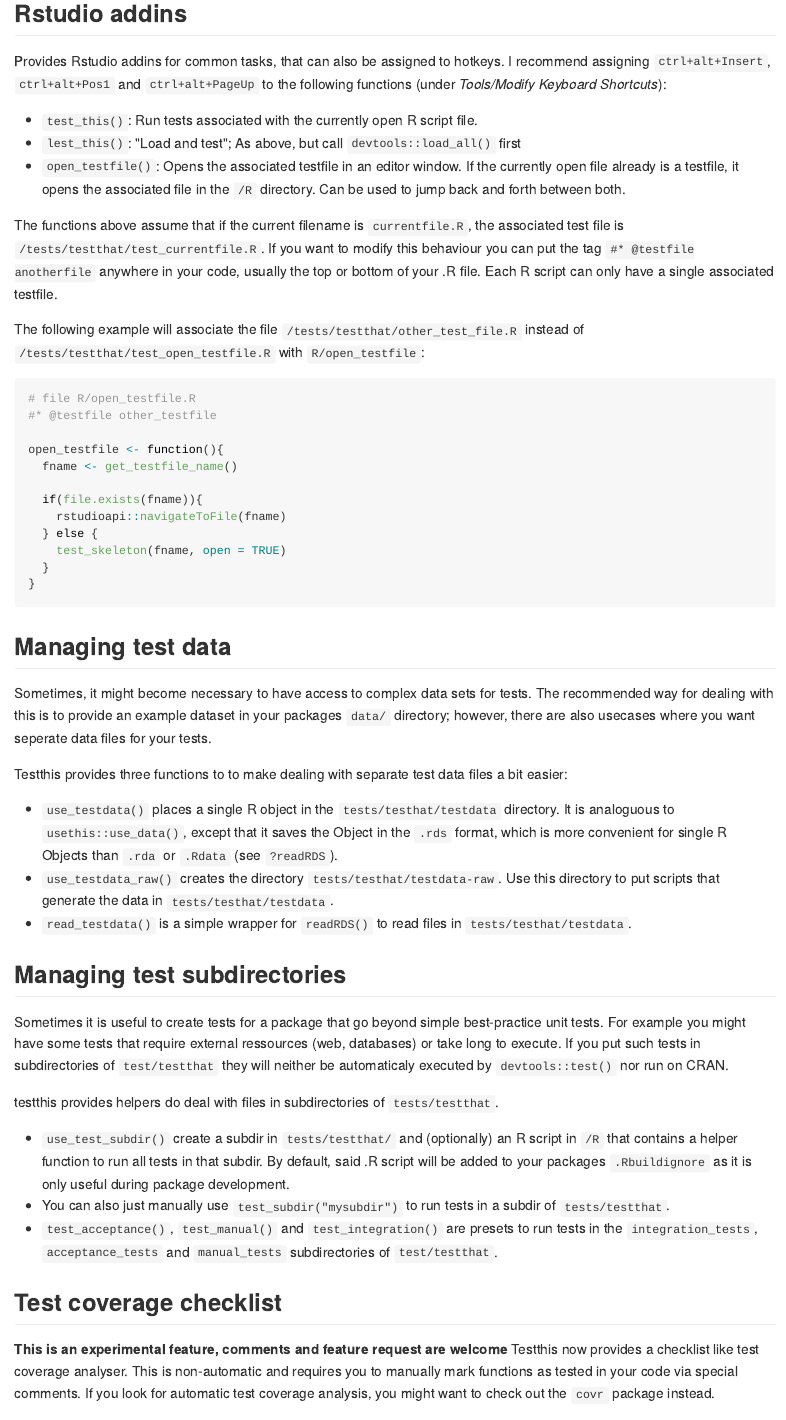
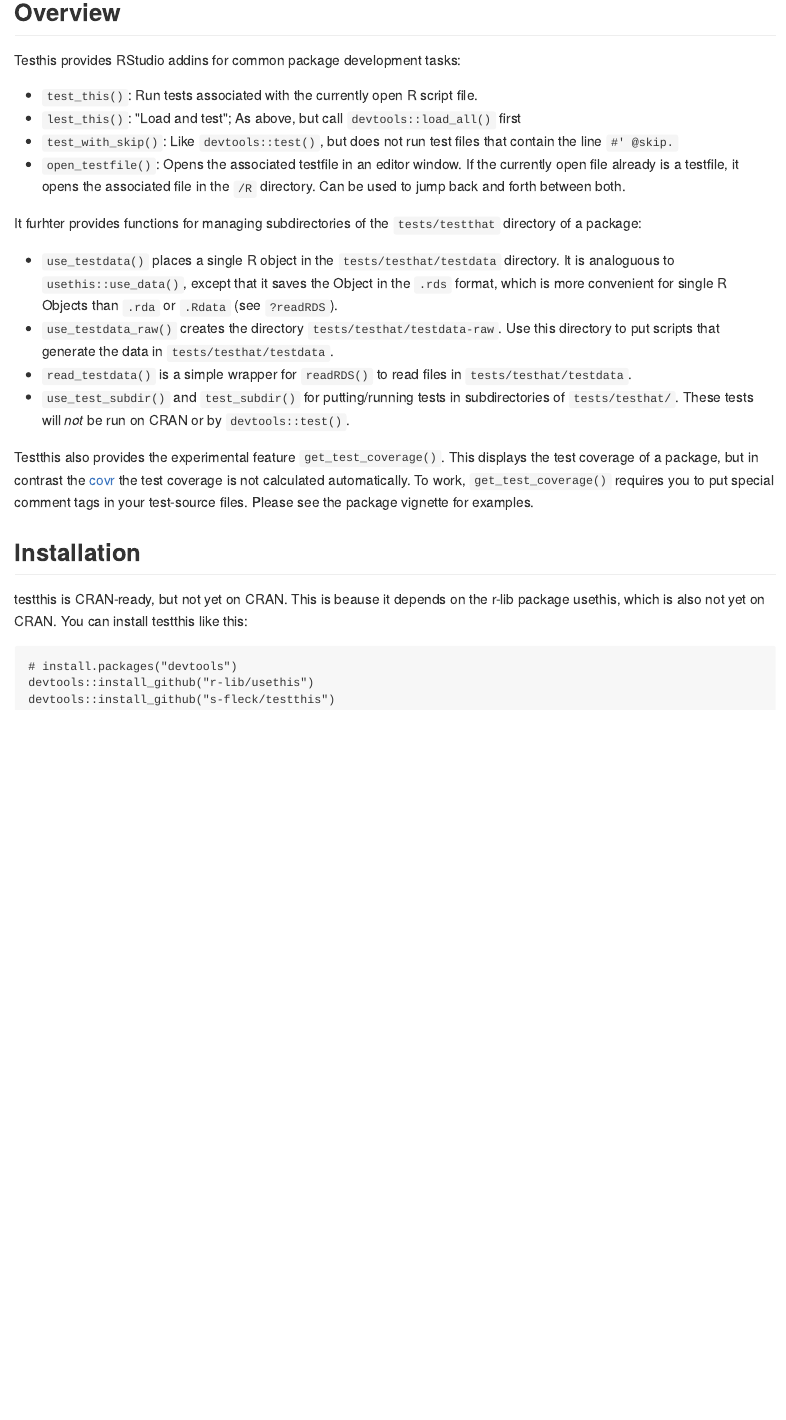
Before and after one commit to s-fleck/testthis, an R Markdown document (README.Rmd): the page in a window 1100 px wide, from 170 px down before the commit and from 120 px down after it. The pictures show the output file README.md that the author committed with the source, drawn offline in the style of GitHub.

Commit message:
Reorganized package vignette/doc/readme

````diff
--- a/README.Rmd
+++ b/README.Rmd
@@ -2,5 +2,54 @@
 output: github_document
 ---
 
-```{r child = "vignettes/testthis.Rmd"}
+# testthis
+
+## Overview
+
+Testhis provides RStudio addins for common package development tasks:
+
+* `test_this()`: Run tests associated with the currently open R script file.
+* `lest_this()`: "Load and test"; As above, but call `devtools::load_all()` first
+* `test_with_skip()`: Like `devtools::test()`, but does not run test files that
+  contain the line `#' @skip.`
+* `open_testfile()`: Opens the associated testfile in an editor window. If the
+  currently open file already is a testfile, it opens the associated file in
+  the `/R` directory. Can be used to jump back and forth between both.
+
+
+It furhter provides functions for managing subdirectories of the
+`tests/testthat` directory of a package:
+
+* `use_testdata()` places a single R object in the `tests/testhat/testdata`
+  directory. It is analoguous to `usethis::use_data()`, except that it saves the
+  Object in the `.rds` format, which is more convenient for single R Objects
+  than `.rda` or `.Rdata` (see `?readRDS`).
+* `use_testdata_raw()` creates the directory `tests/testhat/testdata-raw`. Use
+  this directory to put scripts that generate the data in
+  `tests/testhat/testdata`.
+* `read_testdata()` is a simple wrapper for `readRDS()` to read files
+  in `tests/testhat/testdata`.
+* `use_test_subdir()` and `test_subdir()` for putting/running tests in
+  subdirectories of `tests/testhat/`. These tests will *not* be run on CRAN or
+  by `devtools::test()`.
+
+Testthis also provides the experimental feature `get_test_coverage()`. This
+displays the test coverage of a package, but in contrast the
+[covr](https://github.com/r-lib/covr) the test coverage is not calculated
+automatically. To work, `get_test_coverage()` requires you to put special
+comment tags in your test-source files. Please see the package vignette
+for examples.
+
+
+## Installation
+
+testthis is CRAN-ready, but not yet on CRAN. This is beause it depends on the
+r-lib package usethis, which is also not yet on CRAN. You can install testthis
+like this:
+
+
 ```
+# install.packages("devtools")
+devtools::install_github("r-lib/usethis")
+devtools::install_github("s-fleck/testthis")
+```
--- a/vignettes/testthis.Rmd
+++ b/vignettes/testthis.Rmd
@@ -40,6 +40,8 @@
 * `open_testfile()`: Opens the associated testfile in an editor window. If the
   currently open file already is a testfile, it opens the associated file in
   the `/R` directory. Can be used to jump back and forth between both.
+* `test_with_skip()`: Like `devtools::test()`, but does not run test files that
+  contain the line `#' @skip.`
 
 The functions above assume that if the current filename is `currentfile.R`,
 the associated test file is `/tests/testthat/test_currentfile.R`. If you want
@@ -105,6 +107,8 @@
   (optionally) an R script in `/R` that contains a helper function to run all
   tests in that subdir. By default, said .R script will be added to your
   packages `.Rbuildignore` as it is only useful during package development.
+  Tests in subdirectories of a packages test dir will *not* be run on CRAN
+  on CRAN or by `devtools::test()`.
 * You can also just manually use `test_subdir("mysubdir")` to run tests in a
   subdir of `tests/testthat`.
 * `test_acceptance()`, `test_manual()` and
@@ -170,15 +174,3 @@
   directly below the `context()` call.
 
 also look at `/test/testthat/test_Taglist.R` for examples.
-
-
-
-
-Package options
----------------
-
-You can set the following global options using `options()`:
-
-* `testthis.sep`: Default separator to use when creating test files with
-  `test_skeleton()`. Defaults to `_`, must be either `_` or `-`. I.e whether
-  you want your files to be named `test_foofunction.R` or `test-foofunction.R`
````
Also changed, not shown: NEWS.md (+6 -0 lines), R/testthis-package.R (+15 -6 lines), README.md, vignettes/testthis.Rmd (2 more changed lines), 1 other file.
